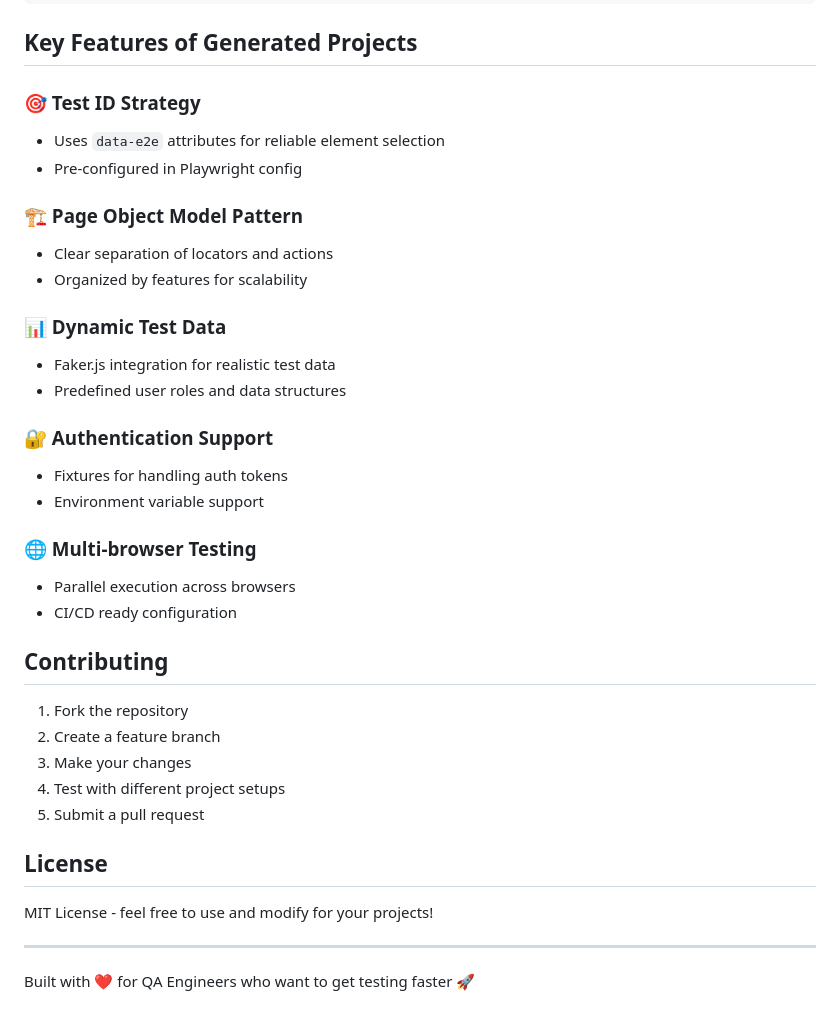
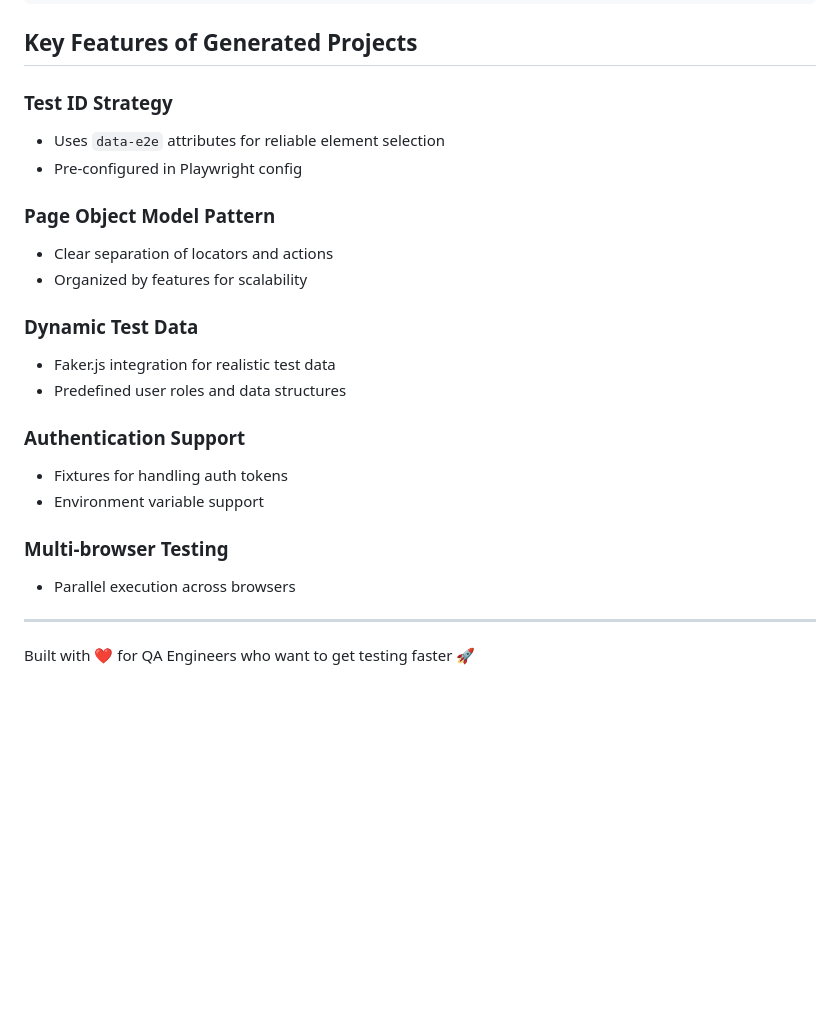
Before and after one commit to vladutmocanugabriel/playwright_cli_project_setup, a Markdown page: README.md, the part around the change printed below. GitHub-like rendering; blank space fills up the shorter version.

```diff
--- a/README.md
+++ b/README.md
@@ -126,37 +126,24 @@ npx playwright show-report
 
 ## Key Features of Generated Projects
 
-### 🎯 Test ID Strategy
+### Test ID Strategy
 - Uses `data-e2e` attributes for reliable element selection
 - Pre-configured in Playwright config
 
-### 🏗️ Page Object Model Pattern
+### Page Object Model Pattern
 - Clear separation of locators and actions
 - Organized by features for scalability
 
-### 📊 Dynamic Test Data
+### Dynamic Test Data
 - Faker.js integration for realistic test data
 - Predefined user roles and data structures
 
-### 🔐 Authentication Support
+### Authentication Support
 - Fixtures for handling auth tokens
 - Environment variable support
 
-### 🌐 Multi-browser Testing
+### Multi-browser Testing
 - Parallel execution across browsers
-- CI/CD ready configuration
-
-## Contributing
-
-1. Fork the repository
-2. Create a feature branch
-3. Make your changes
-4. Test with different project setups
-5. Submit a pull request
-
-## License
-
-MIT License - feel free to use and modify for your projects!
 
 ---
 
```
Also changed, not shown: other parts of README.md (+6 -6 lines).
